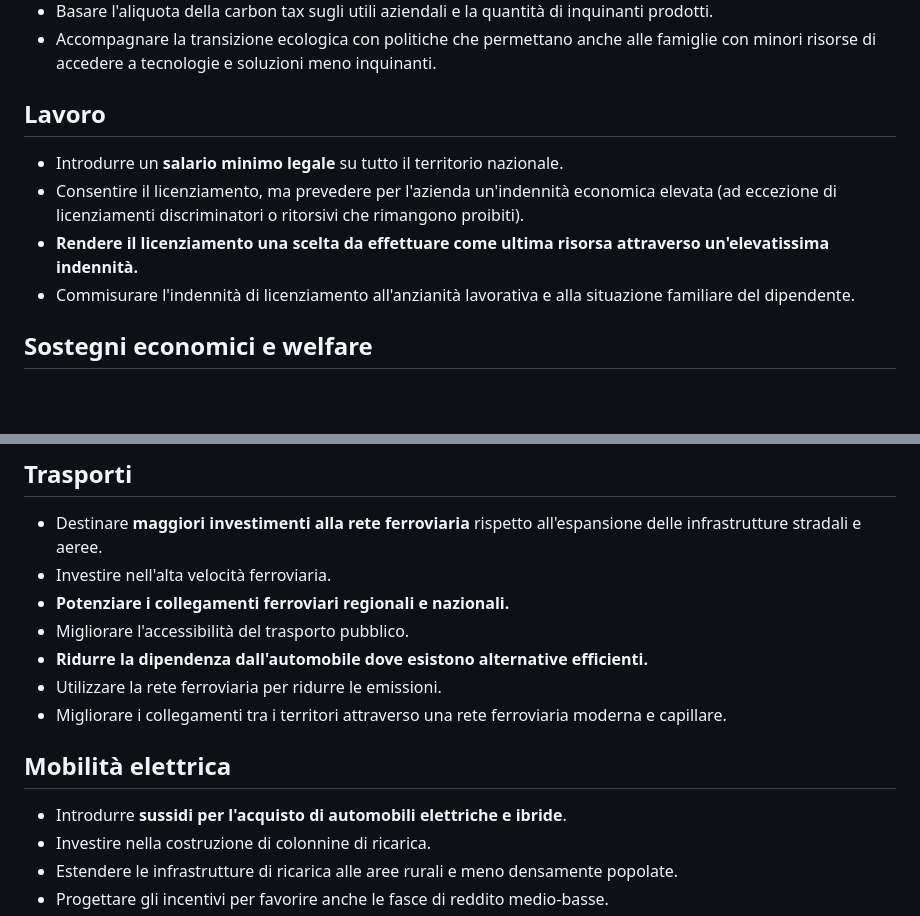
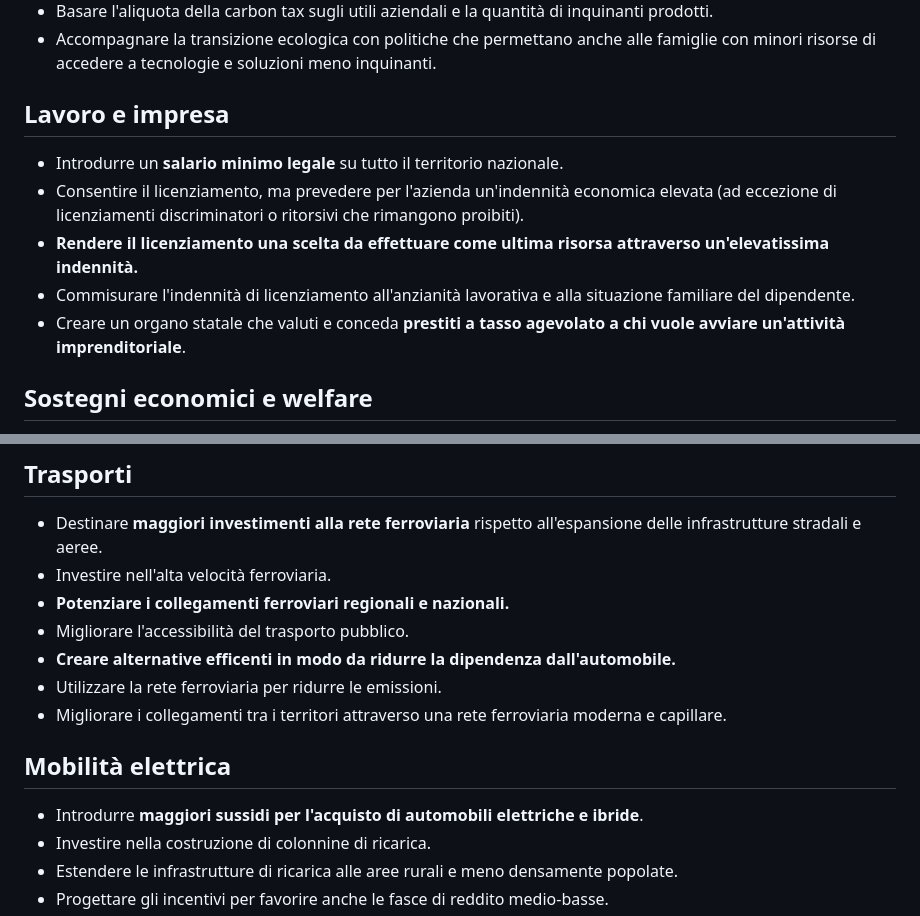
Before and after one commit to Fab1can/partito, a Markdown page: policies.md, 2 parts joined by grey strips. GitHub-like rendering; blank space fills up the shorter version.

Commit message:
aggiornate policies

```diff
--- a/policies.md
+++ b/policies.md
@@ -30,12 +30,13 @@
 * Basare l'aliquota della carbon tax sugli utili aziendali e la quantità di inquinanti prodotti.
 * Accompagnare la transizione ecologica con politiche che permettano anche alle famiglie con minori risorse di accedere a tecnologie e soluzioni meno inquinanti.
 
-## Lavoro
+## Lavoro e impresa
 
 * Introdurre un **salario minimo legale** su tutto il territorio nazionale.
 * Consentire il licenziamento, ma prevedere per l'azienda un'indennità economica elevata (ad eccezione di licenziamenti discriminatori o ritorsivi che rimangono proibiti).
 * **Rendere il licenziamento una scelta da effettuare come ultima risorsa attraverso un'elevatissima indennità.**
 * Commisurare l'indennità di licenziamento all'anzianità lavorativa e alla situazione familiare del dipendente.
+* Creare un organo statale che valuti e conceda **prestiti a tasso agevolato a chi vuole avviare un'attività imprenditoriale**.
 
 ## Sostegni economici e welfare
 
@@ -97,13 +98,13 @@
 * Investire nell'alta velocità ferroviaria.
 * **Potenziare i collegamenti ferroviari regionali e nazionali.**
 * Migliorare l'accessibilità del trasporto pubblico.
-* **Ridurre la dipendenza dall'automobile dove esistono alternative efficienti.**
+* **Creare alternative efficenti in modo da ridurre la dipendenza dall'automobile.**
 * Utilizzare la rete ferroviaria per ridurre le emissioni.
 * Migliorare i collegamenti tra i territori attraverso una rete ferroviaria moderna e capillare.
 
 ## Mobilità elettrica
 
-* Introdurre **sussidi per l'acquisto di automobili elettriche e ibride**.
+* Introdurre **maggiori sussidi per l'acquisto di automobili elettriche e ibride**.
 * Investire nella costruzione di colonnine di ricarica.
 * Estendere le infrastrutture di ricarica alle aree rurali e meno densamente popolate.
 * Progettare gli incentivi per favorire anche le fasce di reddito medio-basse.
```
